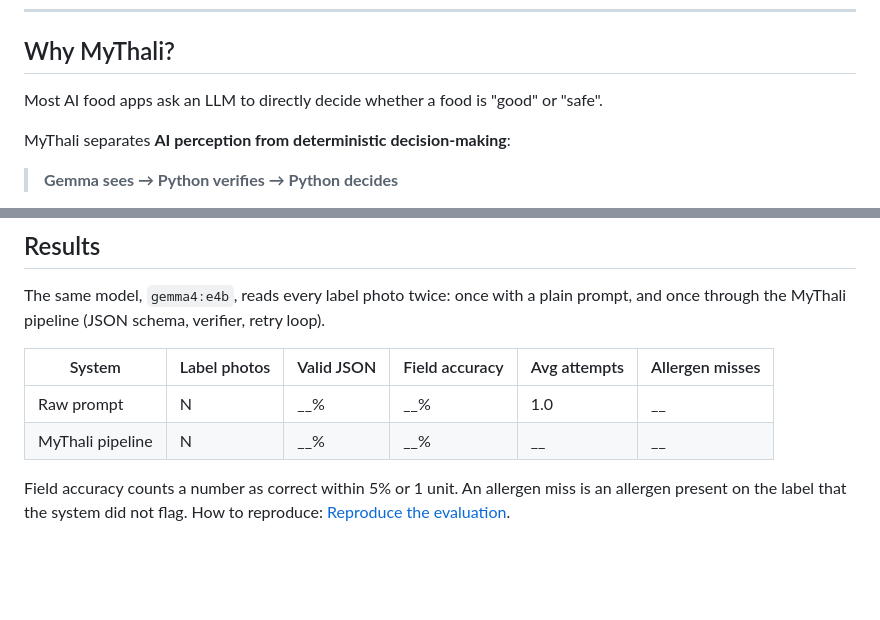
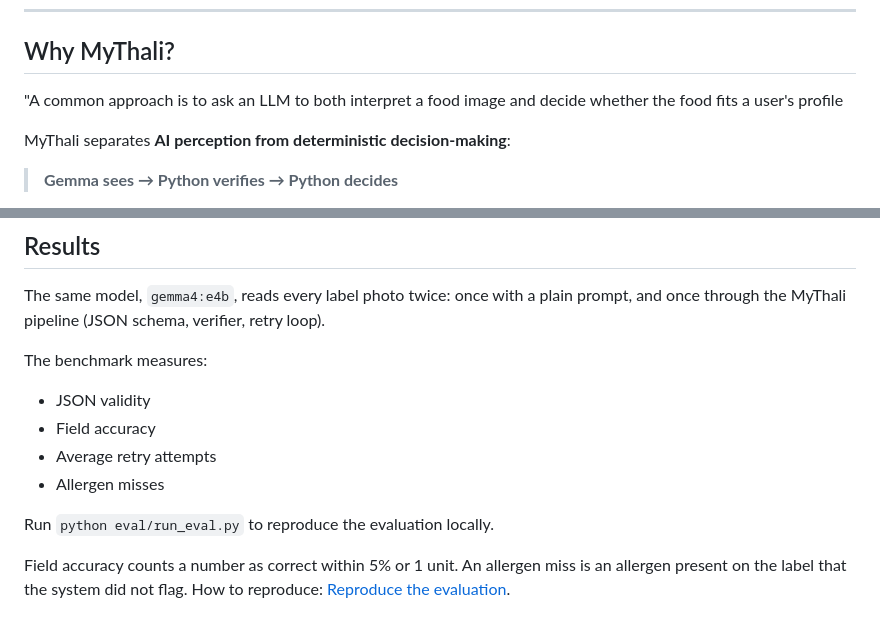
Before and after one commit to rudrachauhan12999/hacktoberfest, a Markdown page: README.md, 2 parts joined by grey strips. Rendered like a GitHub page; blank space fills up the shorter version.

Commit message:
Revise MyThali explanation and evaluation details
Updated the README to clarify the MyThali approach and evaluation metrics.

```diff
--- a/README.md
+++ b/README.md
@@ -15,8 +15,7 @@ nutrition goals, allergens, and dietary preferences.
 
 ## Why MyThali?
 
-Most AI food apps ask an LLM to directly decide whether a food is
-"good" or "safe".
+"A common approach is to ask an LLM to both interpret a food image and decide whether the food fits a user's profile
 
 MyThali separates **AI perception from deterministic decision-making**:
 
@@ -139,12 +138,14 @@ If no attempt passes, the API returns `needs_retake` and asks for a better photo
 
 The same model, `gemma4:e4b`, reads every label photo twice: once with a plain prompt, and once through the MyThali pipeline (JSON schema, verifier, retry loop).
 
-<!-- REPLACE this table with the output of `python eval/run_eval.py` (eval/results.md) -->
+The benchmark measures:
 
-| System | Label photos | Valid JSON | Field accuracy | Avg attempts | Allergen misses |
-|---|---|---|---|---|---|
-| Raw prompt | N | __% | __% | 1.0 | __ |
-| MyThali pipeline | N | __% | __% | __ | __ |
+- JSON validity
+- Field accuracy
+- Average retry attempts
+- Allergen misses
+
+Run `python eval/run_eval.py` to reproduce the evaluation locally.
 
 Field accuracy counts a number as correct within 5% or 1 unit. An allergen miss is an allergen present on the label that the system did not flag. How to reproduce: [Reproduce the evaluation](#reproduce-the-evaluation).
 
```
